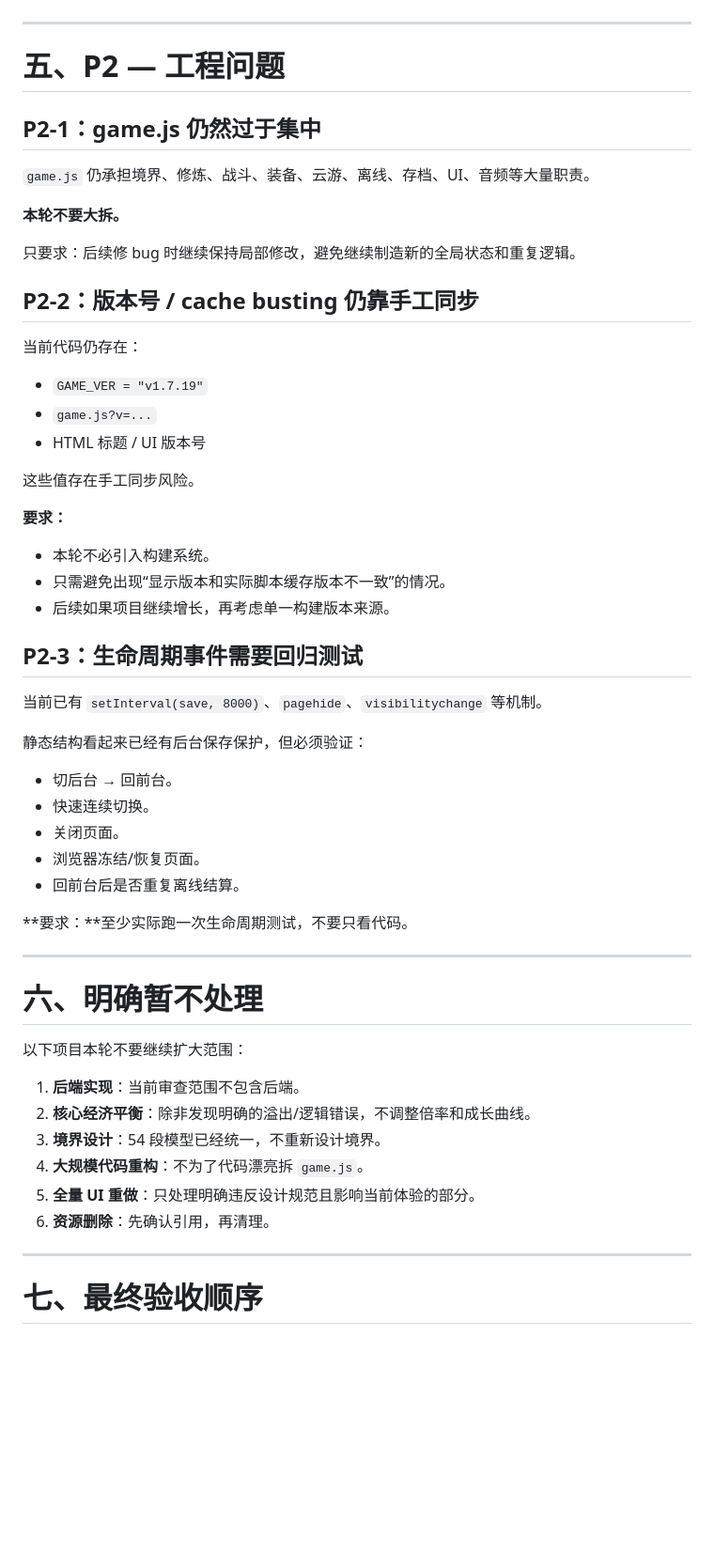
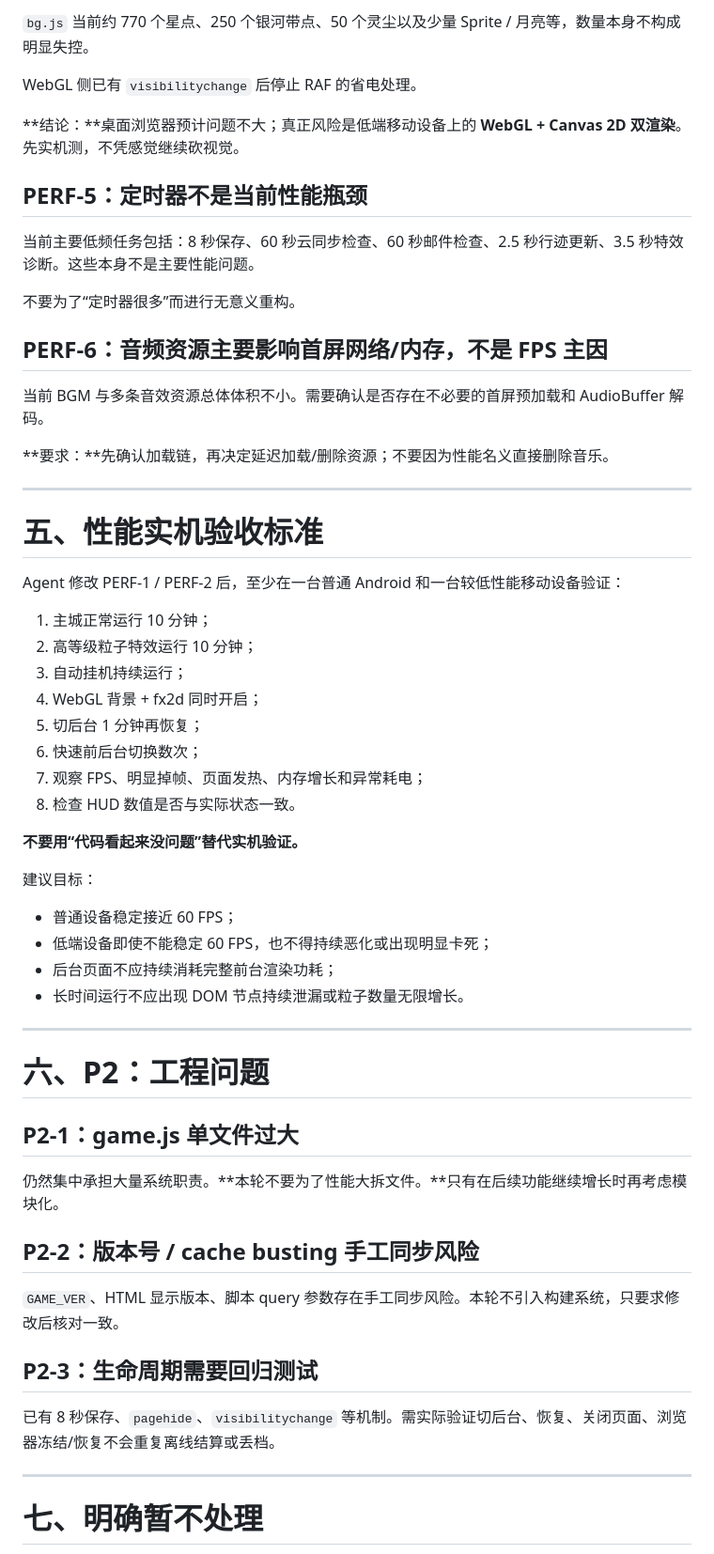
Before and after one commit to xvguanglei1-oss/dongtian-idle-xiuxian, a Markdown page: V1_AUDIT.md, the part around one of its changes. Shown at 94% size. Rendered like a GitHub page; blank space fills up the shorter version.

```diff
--- a/V1_AUDIT.md
+++ b/V1_AUDIT.md
@@ -200,59 +162,61 @@ const ARRAY_COST = lv => 900 * Math.pow(lv + 1, 2.55);
+`bg.js` 当前约 770 个星点、250 个银河带点、50 个灵尘以及少量 Sprite / 月亮等，数量本身不构成明显失控。
+
+WebGL 侧已有 `visibilitychange` 后停止 RAF 的省电处理。
+
+**结论：**桌面浏览器预计问题不大；真正风险是低端移动设备上的 **WebGL + Canvas 2D 双渲染**。先实机测，不凭感觉继续砍视觉。
+
+## PERF-5：定时器不是当前性能瓶颈
+
+当前主要低频任务包括：8 秒保存、60 秒云同步检查、60 秒邮件检查、2.5 秒行迹更新、3.5 秒特效诊断。这些本身不是主要性能问题。
+
+不要为了“定时器很多”而进行无意义重构。
+
+## PERF-6：音频资源主要影响首屏网络/内存，不是 FPS 主因
+
+当前 BGM 与多条音效资源总体体积不小。需要确认是否存在不必要的首屏预加载和 AudioBuffer 解码。
+
+**要求：**先确认加载链，再决定延迟加载/删除资源；不要因为性能名义直接删除音乐。
 
 ---
 
-# 五、P2 — 工程问题
+# 五、性能实机验收标准
 
-## P2-1：game.js 仍然过于集中
+Agent 修改 PERF-1 / PERF-2 后，至少在一台普通 Android 和一台较低性能移动设备验证：
 
-`game.js` 仍承担境界、修炼、战斗、装备、云游、离线、存档、UI、音频等大量职责。
+1. 主城正常运行 10 分钟；
+2. 高等级粒子特效运行 10 分钟；
+3. 自动挂机持续运行；
+4. WebGL 背景 + fx2d 同时开启；
+5. 切后台 1 分钟再恢复；
+6. 快速前后台切换数次；
+7. 观察 FPS、明显掉帧、页面发热、内存增长和异常耗电；
+8. 检查 HUD 数值是否与实际状态一致。
 
-**本轮不要大拆。**
+**不要用“代码看起来没问题”替代实机验证。**
 
-只要求：后续修 bug 时继续保持局部修改，避免继续制造新的全局状态和重复逻辑。
-
-## P2-2：版本号 / cache busting 仍靠手工同步
-
-当前代码仍存在：
-
-- `GAME_VER = "v1.7.19"`
-- `game.js?v=...`
-- HTML 标题 / UI 版本号
-
-这些值存在手工同步风险。
-
-**要求：**
-- 本轮不必引入构建系统。
-- 只需避免出现“显示版本和实际脚本缓存版本不一致”的情况。
-- 后续如果项目继续增长，再考虑单一构建版本来源。
-
-## P2-3：生命周期事件需要回归测试
-
-当前已有 `setInterval(save, 8000)`、`pagehide`、`visibilitychange` 等机制。
-
-静态结构看起来已经有后台保存保护，但必须验证：
-
-- 切后台 → 回前台。
-- 快速连续切换。
-- 关闭页面。
-- 浏览器冻结/恢复页面。
-- 回前台后是否重复离线结算。
-
-**要求：**至少实际跑一次生命周期测试，不要只看代码。
+建议目标：
+- 普通设备稳定接近 60 FPS；
+- 低端设备即使不能稳定 60 FPS，也不得持续恶化或出现明显卡死；
+- 后台页面不应持续消耗完整前台渲染功耗；
+- 长时间运行不应出现 DOM 节点持续泄漏或粒子数量无限增长。
 
 ---
 
-# 六、明确暂不处理
+# 六、P2：工程问题
 
-以下项目本轮不要继续扩大范围：
+## P2-1：game.js 单文件过大
 
-1. **后端实现**：当前审查范围不包含后端。
-2. **核心经济平衡**：除非发现明确的溢出/逻辑错误，不调整倍率和成长曲线。
-3. **境界设计**：54 段模型已经统一，不重新设计境界。
-4. **大规模代码重构**：不为了代码漂亮拆 `game.js`。
-5. **全量 UI 重做**：只处理明确违反设计规范且影响当前体验的部分。
-6. **资源删除**：先确认引用，再清理。
+仍然集中承担大量系统职责。**本轮不要为了性能大拆文件。**只有在后续功能继续增长时再考虑模块化。
+
+## P2-2：版本号 / cache busting 手工同步风险
+
+`GAME_VER`、HTML 显示版本、脚本 query 参数存在手工同步风险。本轮不引入构建系统，只要求修改后核对一致。
+
+## P2-3：生命周期需要回归测试
+
+已有 8 秒保存、`pagehide`、`visibilitychange` 等机制。需实际验证切后台、恢复、关闭页面、浏览器冻结/恢复不会重复离线结算或丢档。
 
 ---
 
-# 七、最终验收顺序
+# 七、明确暂不处理
 
```
Also changed, not shown: other parts of V1_AUDIT.md (+124 -165 lines).
